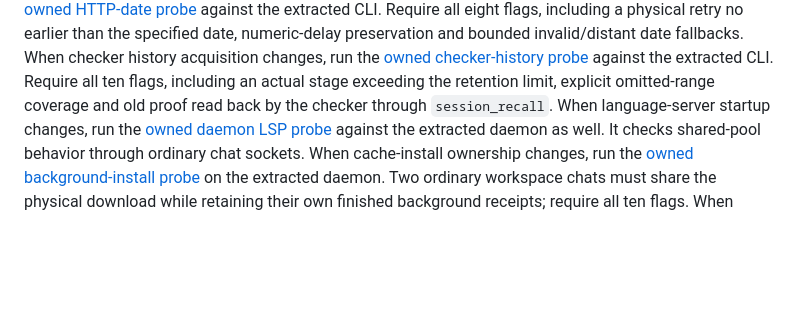
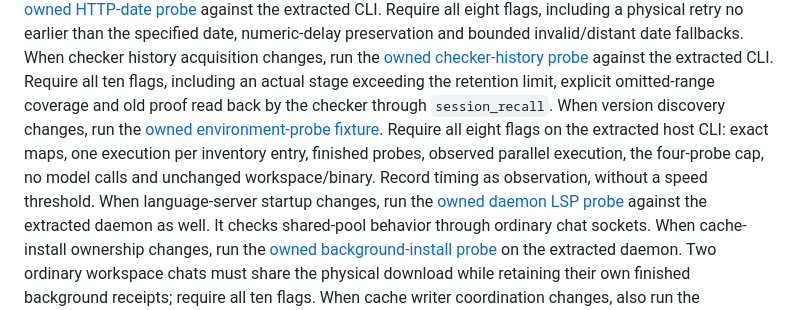
Before and after one commit to ASlava12/rook, a Markdown page: docs/releasing.md, the part around the change. GitHub-like rendering; blank space fills up the shorter version.

Commit message:
docs: require native environment probe verification for releases

```diff
--- a/docs/releasing.md
+++ b/docs/releasing.md
@@ -95,6 +95,12 @@ When checker history acquisition changes, run the
 the extracted CLI. Require all ten flags, including an actual stage exceeding
 the retention limit, explicit omitted-range coverage and old proof read back by
 the checker through `session_recall`.
+When version discovery changes, run the
+[owned environment-probe fixture](../xtask/probes/environment-startup/README.md).
+Require all eight flags on the extracted host CLI: exact maps, one execution per
+inventory entry, finished probes, observed parallel execution, the four-probe
+cap, no model calls and unchanged workspace/binary. Record timing as observation,
+without a speed threshold.
 When language-server startup changes, run the
 [owned daemon LSP probe](../xtask/probes/lsp-startup/README.md) against the extracted
 daemon as well. It checks shared-pool behavior through ordinary chat sockets.
```
